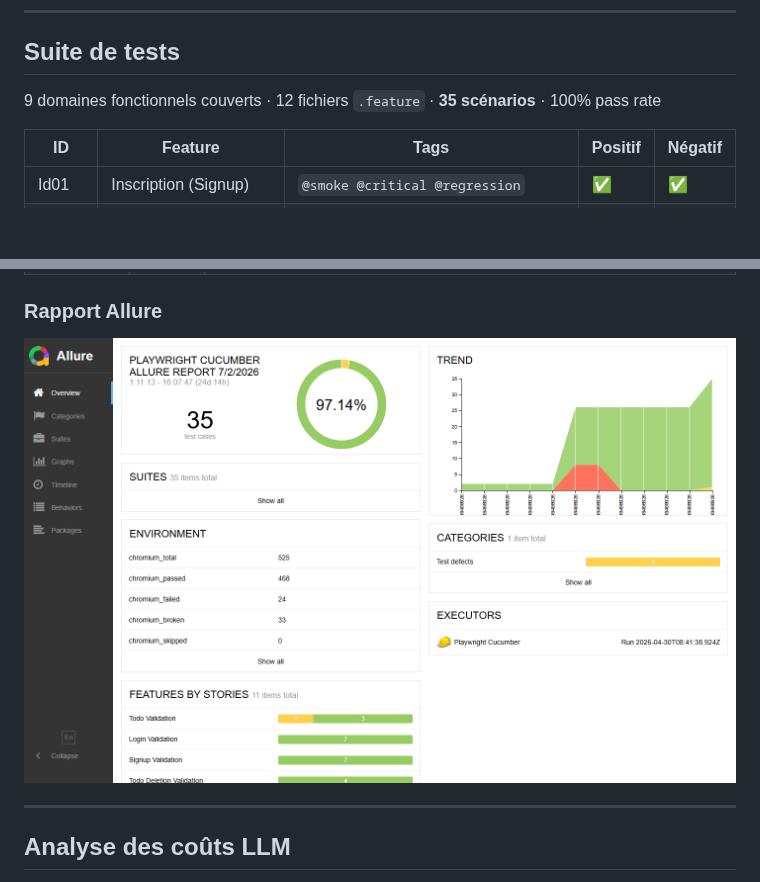
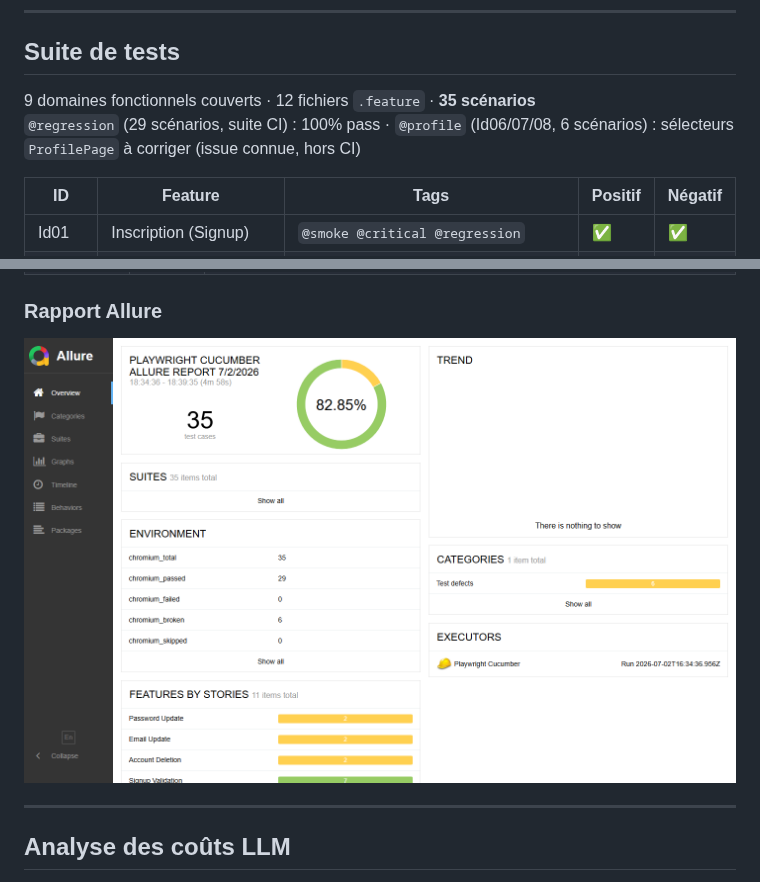
Before and after one commit to Faicel-Testing/qa-plateforme, a Markdown page: ui_playwright_bdd/README.md, 2 parts joined by grey strips. Rendered like a GitHub page; pictures changed too: ui_playwright_bdd/docs/screenshots/allure-report.png; blank space fills up the shorter version.

Commit message:
docs(playwright): refresh Allure screenshot from a clean full run
allure-results was never cleaned across a month of accumulated runs,
so the Environment widget (browser-dashboard.js) showed chromium_total:525
against the top summary's 35 test cases. Cleaned + reran the full unfiltered
suite once for a consistent 35/35 snapshot. Surfaces a known pre-existing
issue: Id06/07/08 (@profile, not in CI's @regression tag) fail on stale
ProfilePage selectors (current-password/new-email/delete-account not found)
- unrelated to this session's parallel/fixture work, left for a follow-up.

```diff
--- a/ui_playwright_bdd/README.md
+++ b/ui_playwright_bdd/README.md
@@ -341,7 +341,8 @@ N appels indépendants au même LLM, vote majoritaire sur le champ clé (`verdic
 
 ## Suite de tests
 
-9 domaines fonctionnels couverts · 12 fichiers `.feature` · **35 scénarios** · 100% pass rate
+9 domaines fonctionnels couverts · 12 fichiers `.feature` · **35 scénarios**
+`@regression` (29 scénarios, suite CI) : 100% pass · `@profile` (Id06/07/08, 6 scénarios) : sélecteurs `ProfilePage` à corriger (issue connue, hors CI)
 
 | ID | Feature | Tags | Positif | Négatif |
 |----|---------|------|---------|---------|
```
